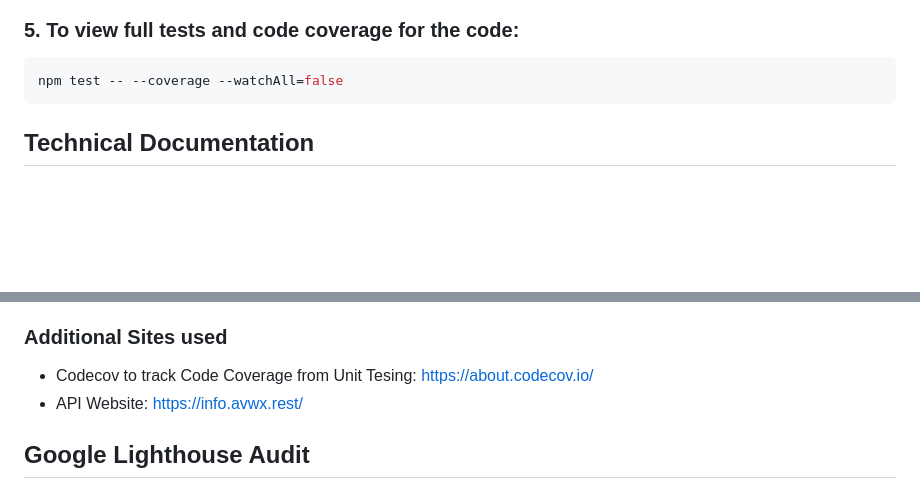
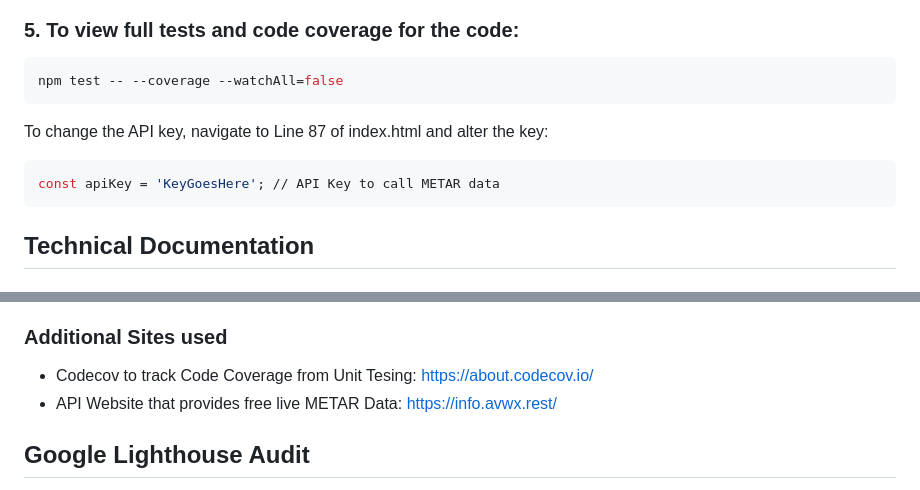
Before and after one commit to jackbash1/METAR-PressureConverter, a Markdown page: README.md, 2 parts joined by grey strips. Drawn GitHub-style; blank space fills up the shorter version.

````diff
--- a/README.md
+++ b/README.md
@@ -139,6 +143,11 @@ See the section about [running tests](https://facebook.github.io/create-react-ap
 ```sh
 npm test -- --coverage --watchAll=false
 ```
+To change the API key, navigate to Line 87 of index.html and alter the key:
+
+```sh
+const apiKey = 'KeyGoesHere'; // API Key to call METAR data
+```
 
 ## Technical Documentation
 
@@ -176,7 +185,7 @@ npm test -- --coverage --watchAll=false
 ### Additional Sites used
 
 * Codecov to track Code Coverage from Unit Tesing: [https://about.codecov.io/](https://about.codecov.io/)
-* API Website: [https://info.avwx.rest/](https://info.avwx.rest/)
+* API Website that provides free live METAR Data: [https://info.avwx.rest/](https://info.avwx.rest/)
 
 
 ## Google Lighthouse Audit
````
Also changed, not shown: other parts of README.md (+15 -11 lines).
